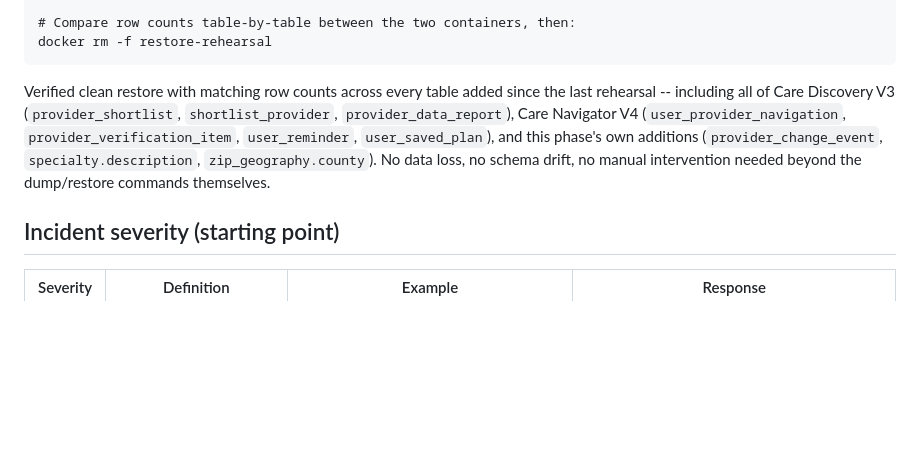
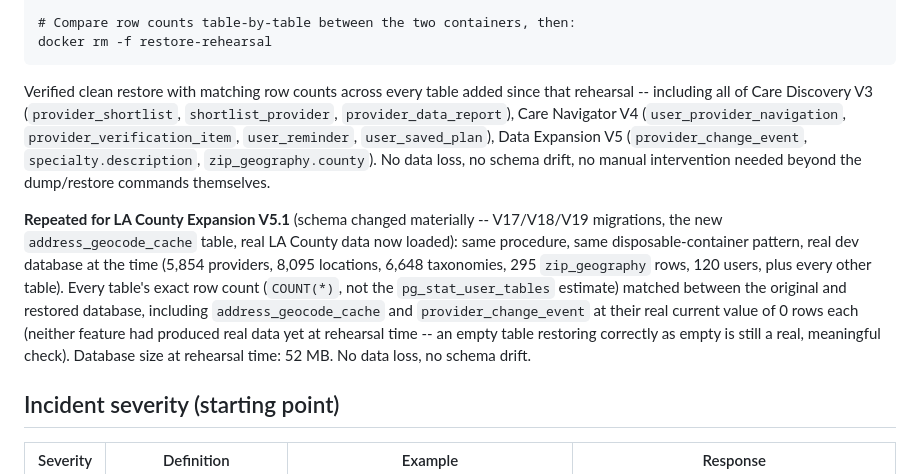
Before and after one commit to vijaykrishna11/docfit-ai, a Markdown page: docs/operations-runbook.md, the part around the change. Drawn GitHub-style; blank space fills up the shorter version.

Commit message:
docs: repeat backup/restore rehearsal after LA County Expansion V5.1
Schema changed materially this phase (V17-V19 migrations, new
address_geocode_cache table) and real LA County data is now loaded --
repeated the same disposable-container dump/restore rehearsal. Every
table's exact row count matched between original and restored database
(5,854 providers, 8,095 locations, 295 zip_geography rows, and every other
table). No data loss, no schema drift. DB size: 52 MB.

````diff
--- a/docs/operations-runbook.md
+++ b/docs/operations-runbook.md
@@ -201,12 +201,22 @@ docker exec restore-rehearsal pg_restore -U docfitai -d docfitai --no-owner --no
 docker rm -f restore-rehearsal
 ```
 
-Verified clean restore with matching row counts across every table added since the last rehearsal
--- including all of Care Discovery V3 (`provider_shortlist`, `shortlist_provider`,
+Verified clean restore with matching row counts across every table added since that rehearsal --
+including all of Care Discovery V3 (`provider_shortlist`, `shortlist_provider`,
 `provider_data_report`), Care Navigator V4 (`user_provider_navigation`,
-`provider_verification_item`, `user_reminder`, `user_saved_plan`), and this phase's own additions
+`provider_verification_item`, `user_reminder`, `user_saved_plan`), Data Expansion V5
 (`provider_change_event`, `specialty.description`, `zip_geography.county`). No data loss, no
 schema drift, no manual intervention needed beyond the dump/restore commands themselves.
+
+**Repeated for LA County Expansion V5.1** (schema changed materially -- V17/V18/V19 migrations,
+the new `address_geocode_cache` table, real LA County data now loaded): same procedure, same
+disposable-container pattern, real dev database at the time (5,854 providers, 8,095 locations,
+6,648 taxonomies, 295 `zip_geography` rows, 120 users, plus every other table). Every table's exact
+row count (`COUNT(*)`, not the `pg_stat_user_tables` estimate) matched between the original and
+restored database, including `address_geocode_cache` and `provider_change_event` at their real
+current value of 0 rows each (neither feature had produced real data yet at rehearsal time -- an
+empty table restoring correctly as empty is still a real, meaningful check). Database size at
+rehearsal time: 52 MB. No data loss, no schema drift.
 
 ## Incident severity (starting point)
 
````
